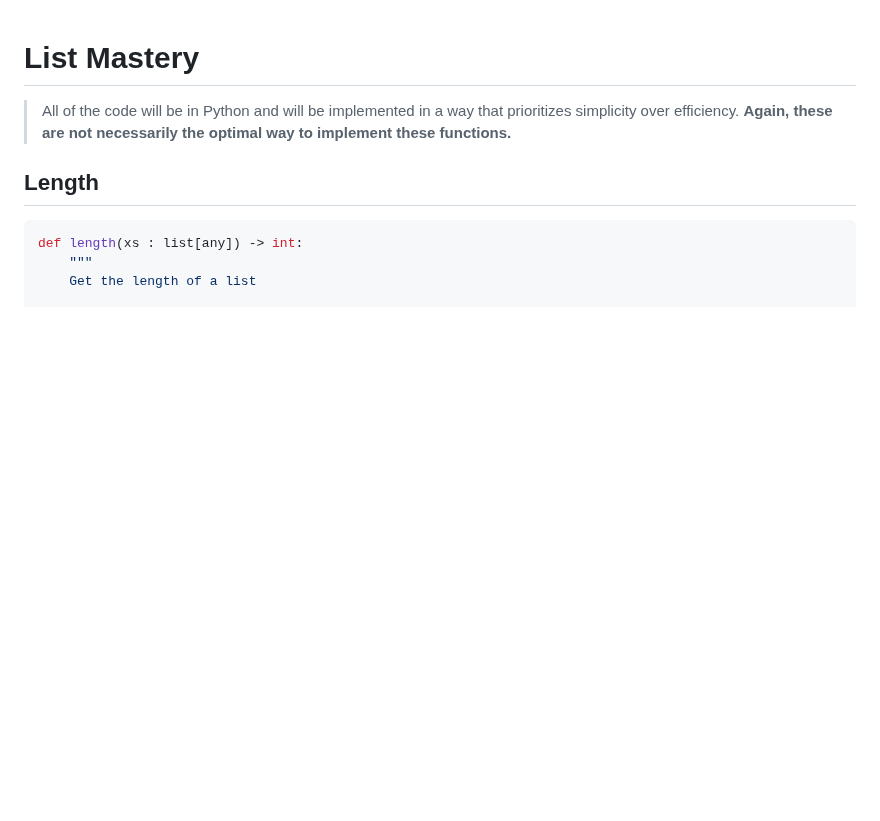
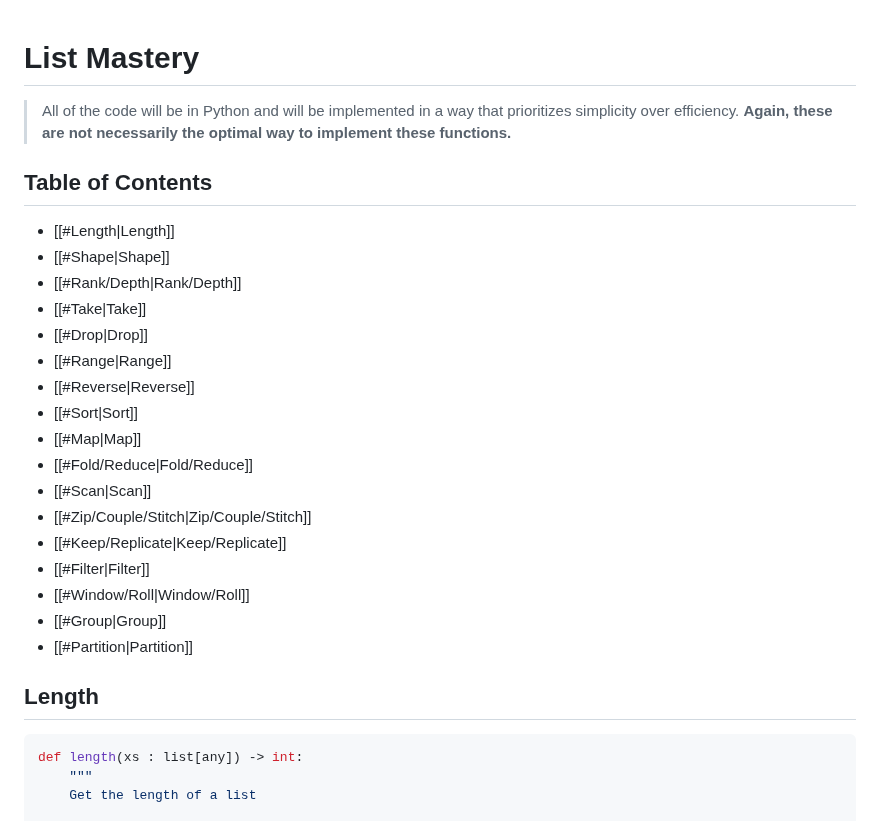
Before and after one commit to 44mira/list-mastery, a Markdown page: README.md, the part around the change. Drawn GitHub-style; blank space fills up the shorter version.

````diff
--- a/README.md
+++ b/README.md
@@ -2,6 +2,25 @@
 
 > All of the code will be in Python and will be implemented in a way that prioritizes simplicity over efficiency.
 > **Again, these are not necessarily the optimal way to implement these functions.**
+
+## Table of Contents
+- [[#Length|Length]]
+- [[#Shape|Shape]]
+- [[#Rank/Depth|Rank/Depth]]
+- [[#Take|Take]]
+- [[#Drop|Drop]]
+- [[#Range|Range]]
+- [[#Reverse|Reverse]]
+- [[#Sort|Sort]]
+- [[#Map|Map]]
+- [[#Fold/Reduce|Fold/Reduce]]
+- [[#Scan|Scan]]
+- [[#Zip/Couple/Stitch|Zip/Couple/Stitch]]
+- [[#Keep/Replicate|Keep/Replicate]]
+- [[#Filter|Filter]]
+- [[#Window/Roll|Window/Roll]]
+- [[#Group|Group]]
+- [[#Partition|Partition]]
 
 ## Length
 ```python
````
